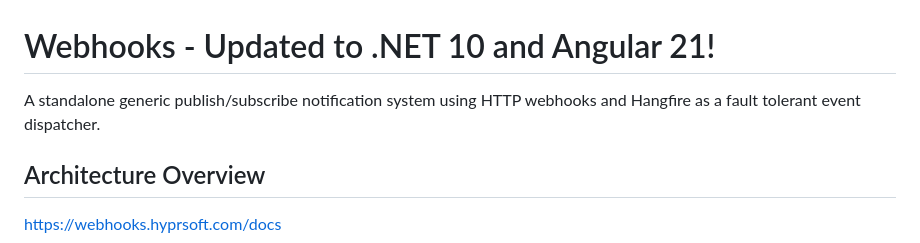
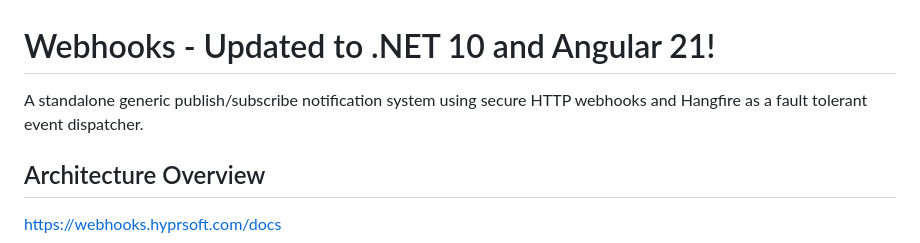
Before and after one commit to hyprsoftcorp/Webhooks, a Markdown page: README.md, the part around the change. Rendered like a GitHub page.

Commit message:
Enhance README description with security emphasis
Updated the description to emphasize secure HTTP webhooks.

```diff
--- a/README.md
+++ b/README.md
@@ -1,5 +1,5 @@
 # Webhooks - Updated to .NET 10 and Angular 21!
-A standalone generic publish/subscribe notification system using HTTP webhooks and Hangfire as a fault tolerant event dispatcher.
+A standalone generic publish/subscribe notification system using secure HTTP webhooks and Hangfire as a fault tolerant event dispatcher.
 
 ## Architecture Overview
 https://webhooks.hyprsoft.com/docs
```
